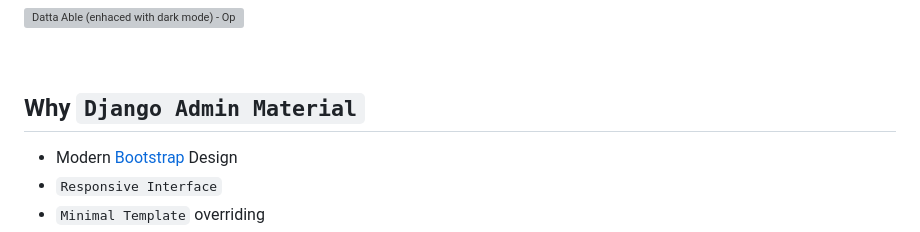
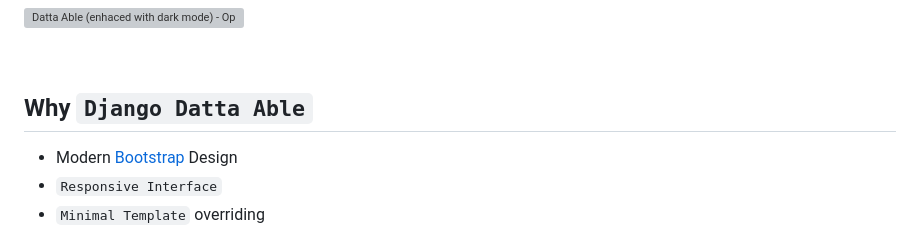
Before and after one commit to app-generator/django-admin-datta, a Markdown page: README.md, the part around the change. GitHub-like rendering; grey boxes are pictures that could not be loaded.

```diff
--- a/README.md
+++ b/README.md
@@ -24,7 +24,7 @@ an open-source `Bootstrap` design from [CodedThemes](https://bit.ly/37fF9RT).
 
 <br />
 
-## Why `Django Admin Material`
+## Why `Django Datta Able`
 
 - Modern [Bootstrap](https://www.admin-dashboards.com/bootstrap-5-templates/) Design
 - `Responsive Interface`
```
